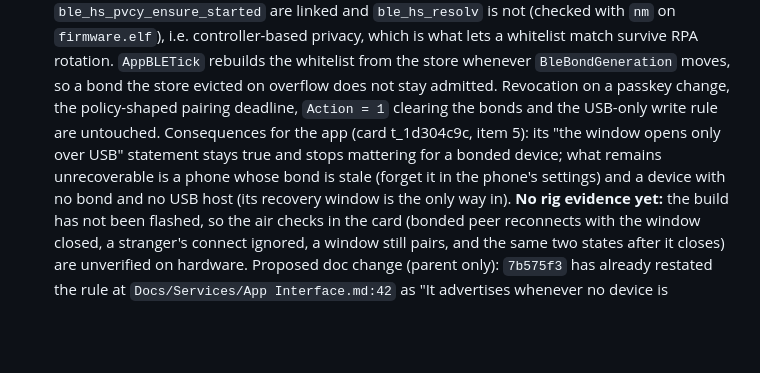
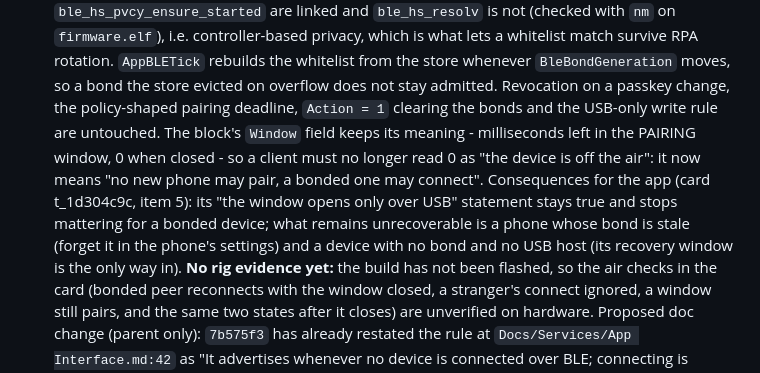
Before and after one commit to AkyirrDFaux/tamu, a Markdown page: Issues.md, the part around the change. Rendered like a GitHub page; blank space fills up the shorter version.

Commit message:
Issues: E64 - the Window field's 0 means no pairing window, not off the air

```diff
--- a/Issues.md
+++ b/Issues.md
@@ -528,10 +528,13 @@ privacy, which is what lets a whitelist match survive RPA rotation. `AppBLETick`
 whitelist from the store whenever `BleBondGeneration` moves, so a bond the store evicted on overflow
 does not stay admitted.
 Revocation on a passkey change, the policy-shaped pairing deadline, `Action = 1` clearing the bonds
-and the USB-only write rule are untouched. Consequences for the app (card t_1d304c9c, item 5): its
-"the window opens only over USB" statement stays true and stops mattering for a bonded device; what
-remains unrecoverable is a phone whose bond is stale (forget it in the phone's settings) and a
-device with no bond and no USB host (its recovery window is the only way in).
+and the USB-only write rule are untouched. The block's `Window` field keeps its meaning - milliseconds
+left in the PAIRING window, 0 when closed - so a client must no longer read 0 as "the device is off
+the air": it now means "no new phone may pair, a bonded one may connect". Consequences for the app
+(card t_1d304c9c, item 5): its "the window opens only over USB" statement stays true and stops
+mattering for a bonded device; what remains unrecoverable is a phone whose bond is stale (forget it
+in the phone's settings) and a device with no bond and no USB host (its recovery window is the only
+way in).
 **No rig evidence yet:** the build has not been flashed, so the air checks in the card (bonded peer
 reconnects with the window closed, a stranger's connect ignored, a window still pairs, and the same
 two states after it closes) are unverified on hardware.
```
